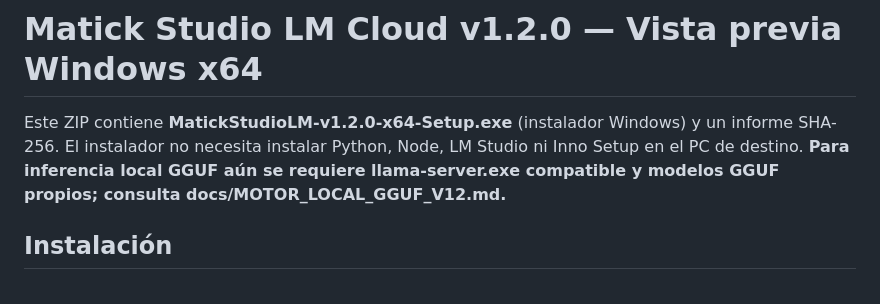
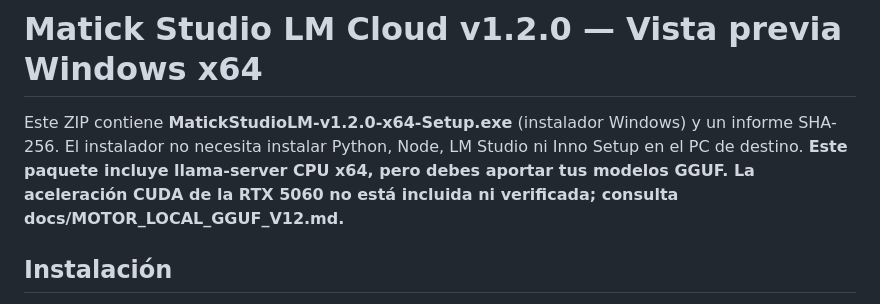
Before and after one commit to DannMorlet/IA-Local-Cursor, a Markdown page: docs/INSTALADOR_WINDOWS_X64.md, the part around the change. Drawn GitHub-style.

Commit message:
docs(inference): reflejar runtime CPU incluido y CUDA opcional

```diff
--- a/docs/INSTALADOR_WINDOWS_X64.md
+++ b/docs/INSTALADOR_WINDOWS_X64.md
@@ -1,6 +1,6 @@
 # Matick Studio LM Cloud v1.2.0 — Vista previa Windows x64
 
-Este ZIP contiene **MatickStudioLM-v1.2.0-x64-Setup.exe** (instalador Windows) y un informe SHA-256. El instalador no necesita instalar Python, Node, LM Studio ni Inno Setup en el PC de destino. **Para inferencia local GGUF aún se requiere llama-server.exe compatible y modelos GGUF propios; consulta docs/MOTOR_LOCAL_GGUF_V12.md.**
+Este ZIP contiene **MatickStudioLM-v1.2.0-x64-Setup.exe** (instalador Windows) y un informe SHA-256. El instalador no necesita instalar Python, Node, LM Studio ni Inno Setup en el PC de destino. **Este paquete incluye llama-server CPU x64, pero debes aportar tus modelos GGUF. La aceleración CUDA de la RTX 5060 no está incluida ni verificada; consulta docs/MOTOR_LOCAL_GGUF_V12.md.**
 
 ## Instalación
 
```
